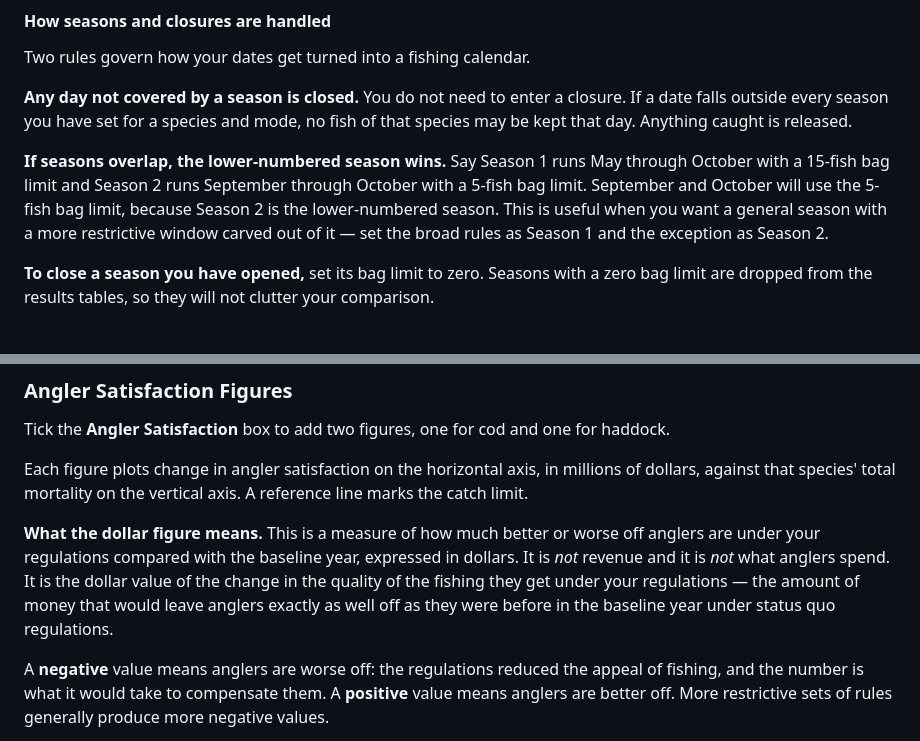
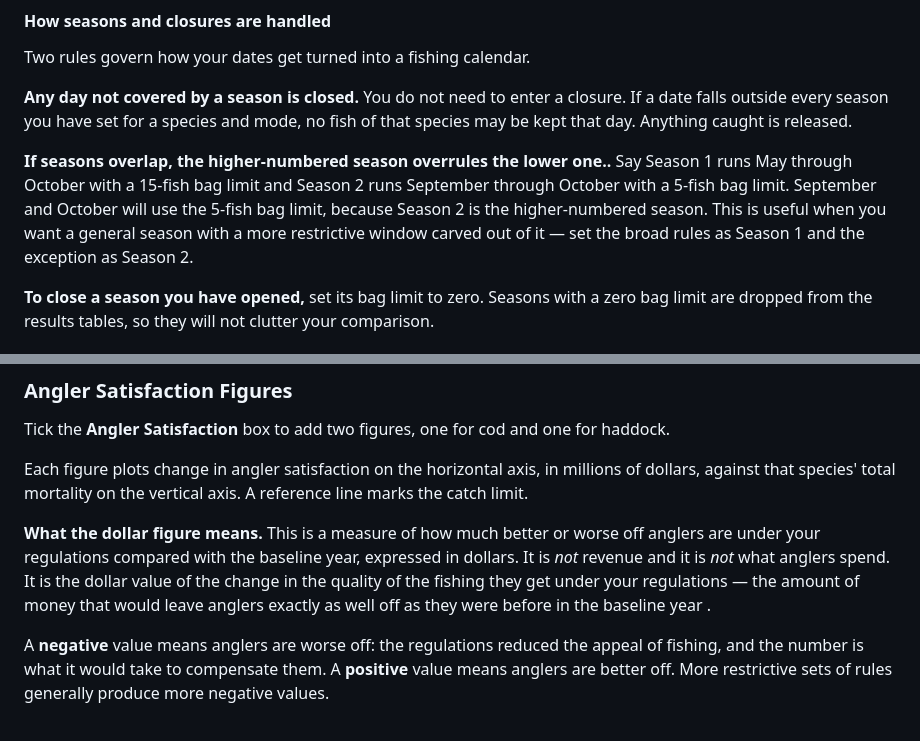
Before and after one commit to mle2718/groundfishRDM, a Markdown page: docs/USER_GUIDE_GROUNDFISH.md, 2 parts joined by grey strips. Drawn GitHub-style.

Commit message:
Apply suggestions from code review
Co-authored-by: Min-Yang Lee <Min-Yang.Lee@noaa.gov>

```diff
--- a/docs/USER_GUIDE_GROUNDFISH.md
+++ b/docs/USER_GUIDE_GROUNDFISH.md
@@ -220,10 +220,10 @@ Two rules govern how your dates get turned into a fishing calendar.
 If a date falls outside every season you have set for a species and mode, no fish
 of that species may be kept that day. Anything caught is released.
 
-**If seasons overlap, the lower-numbered season wins.** Say Season 1 runs May
+**If seasons overlap, the higher-numbered season overrules the lower one..** Say Season 1 runs May
 through October with a 15-fish bag limit and Season 2 runs September through October
 with a 5-fish bag limit. September and October will use the 5-fish bag limit, because Season
-2 is the lower-numbered season. This is useful when you want a general season
+2 is the higher-numbered season. This is useful when you want a general season
 with a more restrictive window carved out of it — set the broad rules as Season 1
 and the exception as Season 2.
 
@@ -352,7 +352,7 @@ line marks the catch limit.
 off anglers are under your regulations compared with the baseline year, expressed
 in dollars. It is *not* revenue and it is *not* what anglers spend. It is the dollar
 value of the change in the quality of the fishing they get under your regulations — the amount of money
-that would leave anglers exactly as well off as they were before in the baseline year under status quo regulations.
+that would leave anglers exactly as well off as they were before in the baseline year .
 
 A **negative** value means anglers are worse off: the regulations reduced the appeal
 of fishing, and the number is what it would take to compensate them. A **positive**
```
